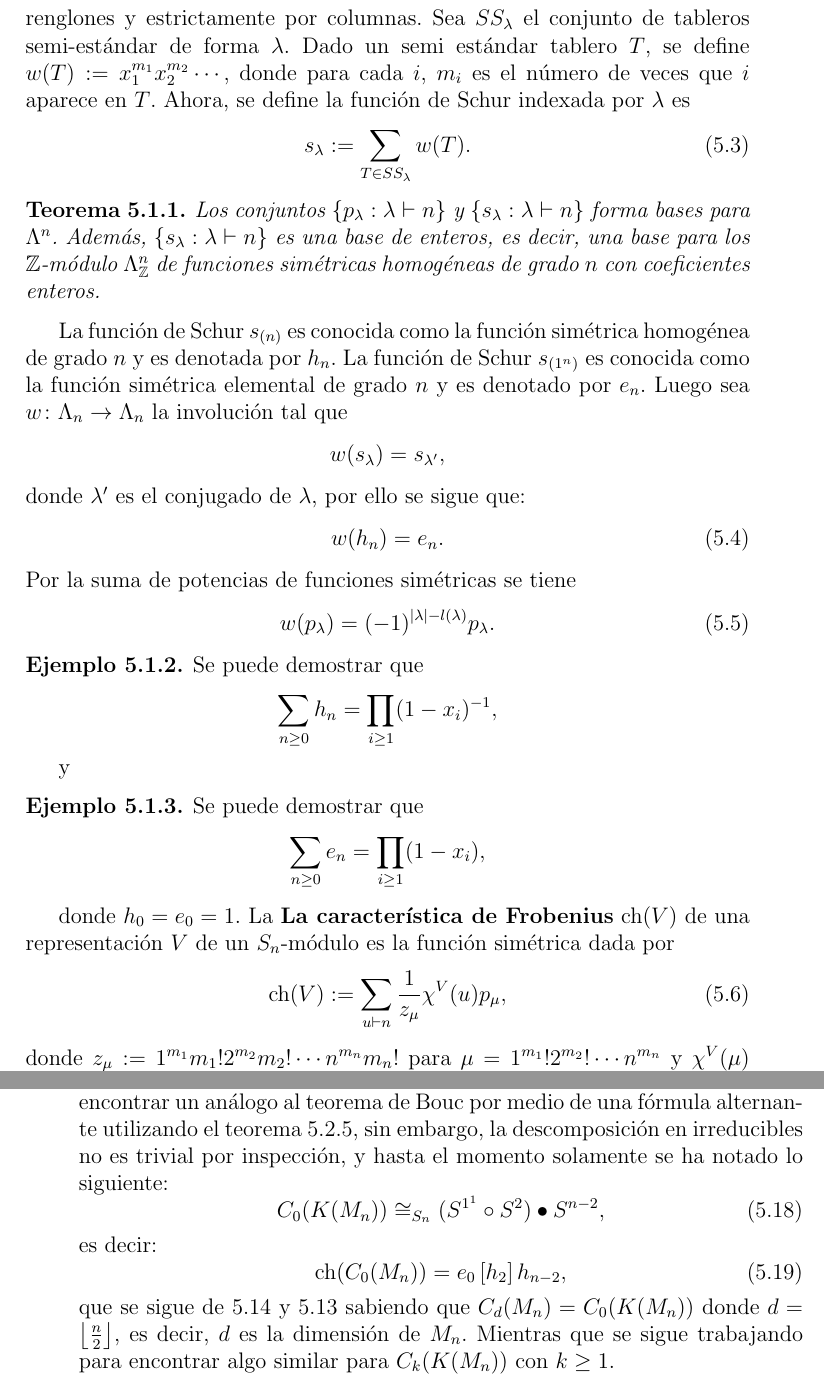
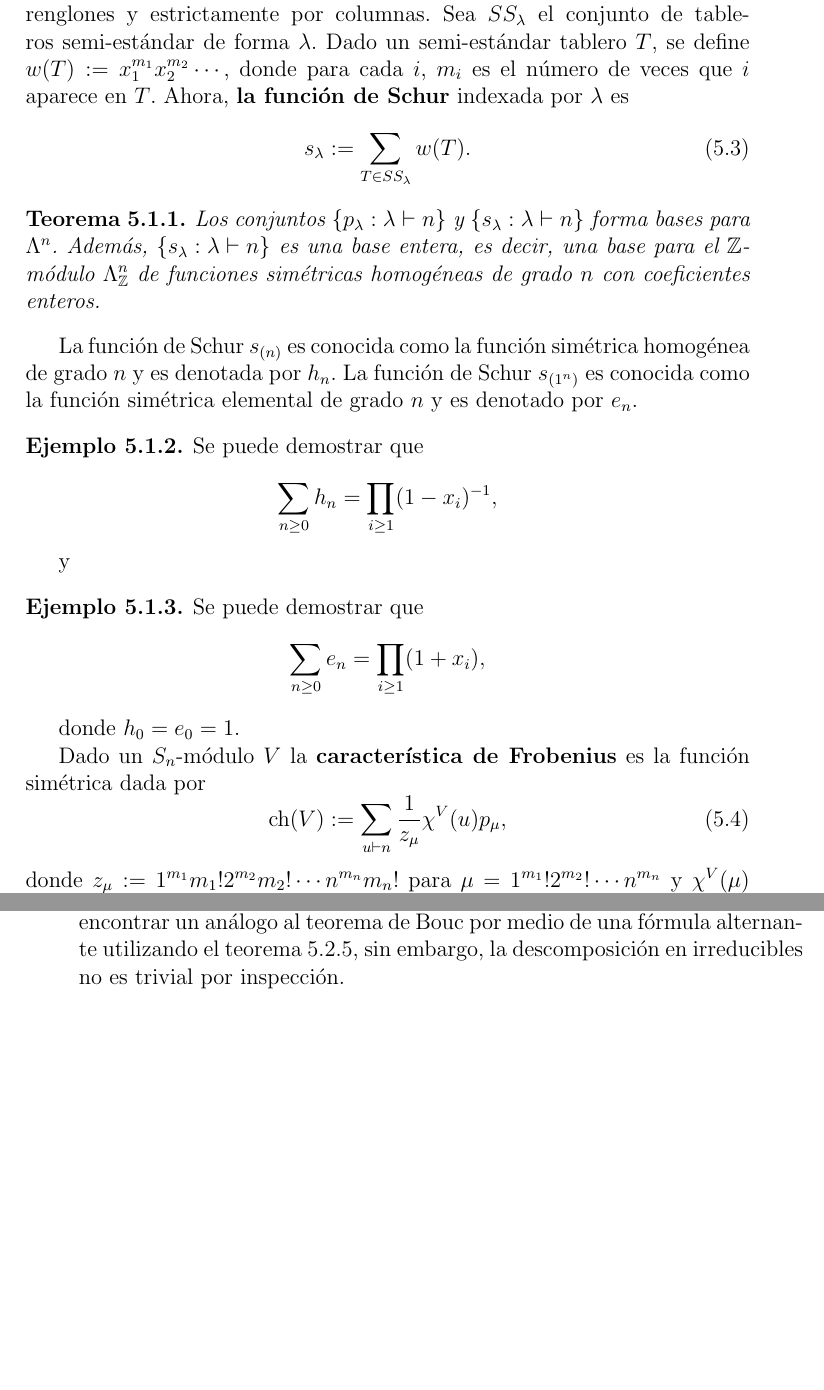
Before and after one commit to leunamCampero/Tesis, a LaTeX thesis (LaTeX/tesis.tex): two parts of pages 52 and 55 of 57, joined at a grey line, cut so that both start at the same text, the shorter picture padded with empty space. Compiled offline with pdfLaTeX; the source files are stored in an older character set and shown here as Unicode.

Commit message:
I have corrected the errors indicated

```diff
--- a/LaTeX/tesis.tex
+++ b/LaTeX/tesis.tex
@@ -3352,10 +3350,10 @@ Dado un diagrama de Young $\lambda$, un tablero semi-estándar de forma
 $\lambda$ es un diagrama cuyas cajas están llenadas de forma
 débilmente creciente por renglones y estrictamente por columnas. Sea
 $SS_{\lambda}$ el conjunto de tableros semi-estándar de forma
-$\lambda$. Dado un semi estándar tablero $T$, se define
+$\lambda$. Dado un semi-estándar tablero $T$, se define
 $w(T) := x_{1}^{m_1}x_{2}^{m_2} \cdots$, donde para cada $i$, $m_i$ es
-el número de veces que $i$ aparece en $T$. Ahora, se define la función
-de Schur indexada por $\lambda$ es
+el número de veces que $i$ aparece en $T$. Ahora, \textbf{la función
+de Schur} indexada por $\lambda$ es
 \begin{equation}
   \label{eq:101}
   s_{\lambda} := \sum_{T \in SS_{\lambda}}w(T).
@@ -3365,27 +3363,27 @@ de Schur indexada por $\lambda$ es
   Los conjuntos $\left \{ p_{\lambda} : \lambda \vdash n \right \}$ y
   $\left \{ s_{\lambda} : \lambda \vdash n \right \}$ forma bases para
   $\Lambda^{n}$. Además,
-  $\left \{ s_{\lambda} : \lambda \vdash n \right \}$ es una base de
-  enteros, es decir, una base para los $\mathbb{Z}$-módulo
+  $\left \{ s_{\lambda} : \lambda \vdash n \right \}$ es una base entera, es decir, una base para el $\mathbb{Z}$-módulo
   $\Lambda_{\mathbb{Z}}^{n}$ de funciones simétricas homogéneas de
   grado $n$ con coeficientes enteros.
 \end{theorem}
 La función de Schur $s_{(n)}$ es conocida como la función simétrica
 homogénea de grado $n$ y es denotada por $h_n$. La función de Schur
 $s_{(1^{n})}$ es conocida como la función simétrica elemental de grado
-$n$ y es denotado por $e_n$. Luego sea
-$w \colon \Lambda_{n}\to \Lambda_{n}$ la involución tal que
-$$w(s_{\lambda}) = s_{{\lambda}'},$$
-donde ${\lambda}'$ es el conjugado de $\lambda$, por ello se sigue que:
-\begin{equation}
-  \label{eq:102}
-  w(h_n)=e_n.
-\end{equation}
-Por la suma de potencias de funciones simétricas se tiene
-\begin{equation}
-  \label{eq:103}
-  w(p_{\lambda}) = (-1)^{\mid \lambda \mid - l(\lambda)}p_{\lambda}.
-\end{equation}
+$n$ y es denotado por $e_n$.
+%Luego sea
+%$w \colon \Lambda_{n}\to \Lambda_{n}$ la involución tal que
+%$$w(s_{\lambda}) = s_{{\lambda}'},$$
+%donde ${\lambda}'$ es el conjugado de $\lambda$, por ello se sigue que:
+%\begin{equation}
+%  \label{eq:102}
+%  w(h_n)=e_n.
+%\end{equation}
+%Por la suma de potencias de funciones simétricas se tiene
+%\begin{equation}
+%  \label{eq:103}
+%  w(p_{\lambda}) = (-1)^{\mid \lambda \mid - l(\lambda)}p_{\lambda}.
+%\end{equation}
 \begin{example}
   \label{Ej_s1}
   Se puede demostrar que
@@ -3395,11 +3393,11 @@ y
 \begin{example}
   \label{Ej_s1}
   Se puede demostrar que
-  $$\sum_{n \geq 0} e_n = \prod_{i \geq 1} (1-x_{i}),$$
+  $$\sum_{n \geq 0} e_n = \prod_{i \geq 1} (1+x_{i}),$$
 \end{example}
 donde $h_0 = e_0 = 1$.
-La \textbf{La característica de Frobenius} $\textup{ch}(V)$ de una
-representación $V$ de un $S_n$-módulo es la función simétrica dada por
+
+Dado un $S_n$-módulo $V$ la \textbf{característica de Frobenius} es la función simétrica dada por
 \begin{equation}
   \label{eq:104}
   \textup{ch}(V) := \sum_{u \vdash n}  \frac{1}{z_{\mu}} \chi^{V}(u) p_{\mu},
@@ -3578,23 +3573,7 @@ alternante:
   descomponerlos en submódulos irreducibles e intentar encontrar un
   análogo al teorema de Bouc por medio de una fórmula alternante
   utilizando el teorema \ref{hopf}, sin embargo, la descomposición en
-  irreducibles no es trivial por inspección, y hasta el momento
-  solamente se ha notado lo siguiente:
-\begin{equation}
-  \label{eq:89}
-  C_{0}(K(M_n)) \cong_{S_{n}} (S^{1^{1}} \circ S^{2}) \bullet S^{n-2},
-\end{equation}
-es decir:
-\begin{equation}
-  \label{eq:91}
-  \textup{ch}(C_{0}(M_n)) = e_{0}\left [ h_{2} \right ]h_{n-2},
-\end{equation}
-que se sigue de \ref{eq:92} y \ref{eq:93} sabiendo que
-$C_{d}(M_n) = C_{0}(K(M_n))$ donde
-$d = \left \lfloor \frac{n}{2} \right \rfloor$, es decir, $d$ es la
-dimensión de $M_n$. Mientras que se sigue trabajando para encontrar
-algo similar para $C_{k}(K(M_n))$ con $k \geq 1$.
-
+  irreducibles no es trivial por inspección.
 
 \backmatter
 
```
Also changed, not shown: LaTeX/tesis.tex (81 more changed lines).
